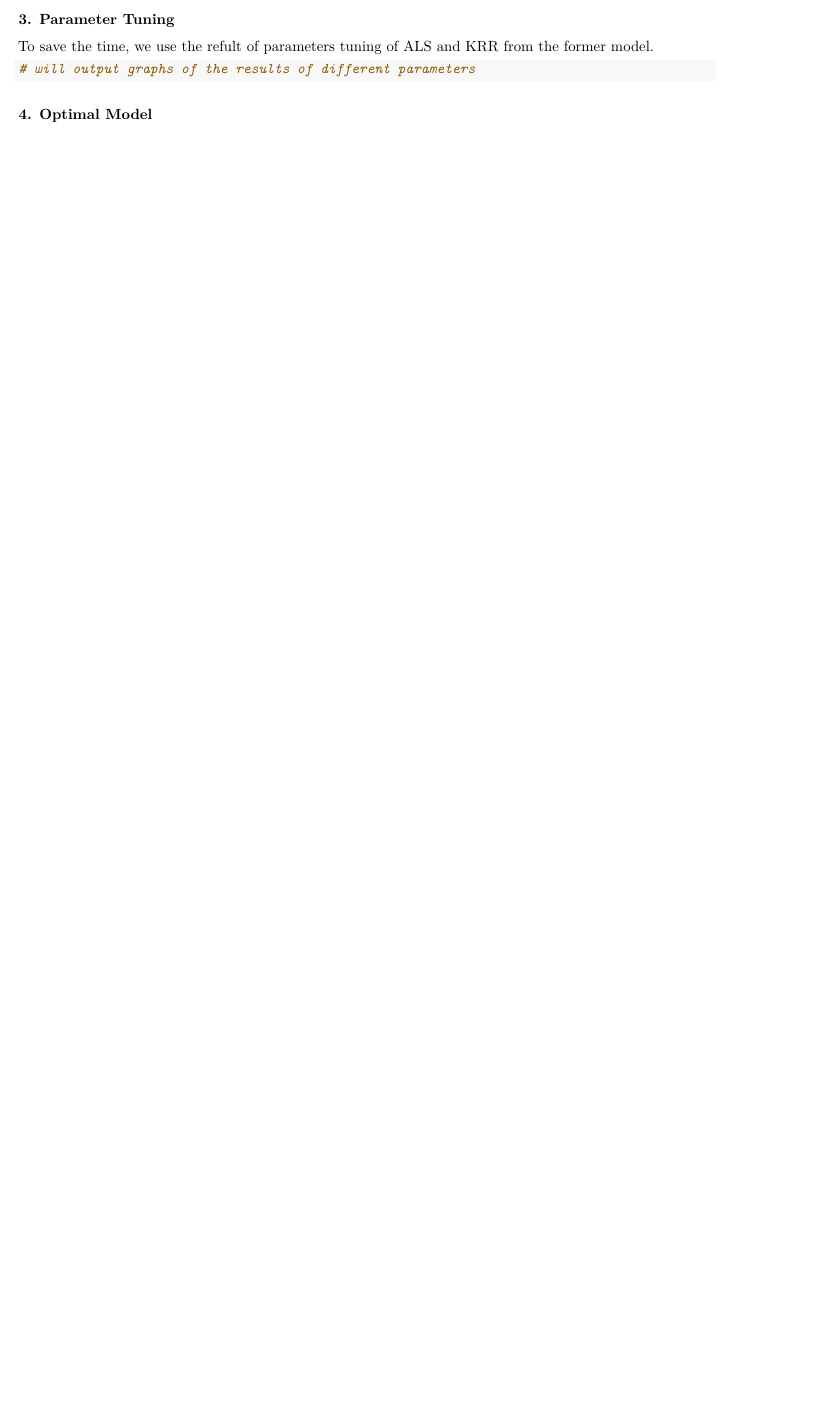
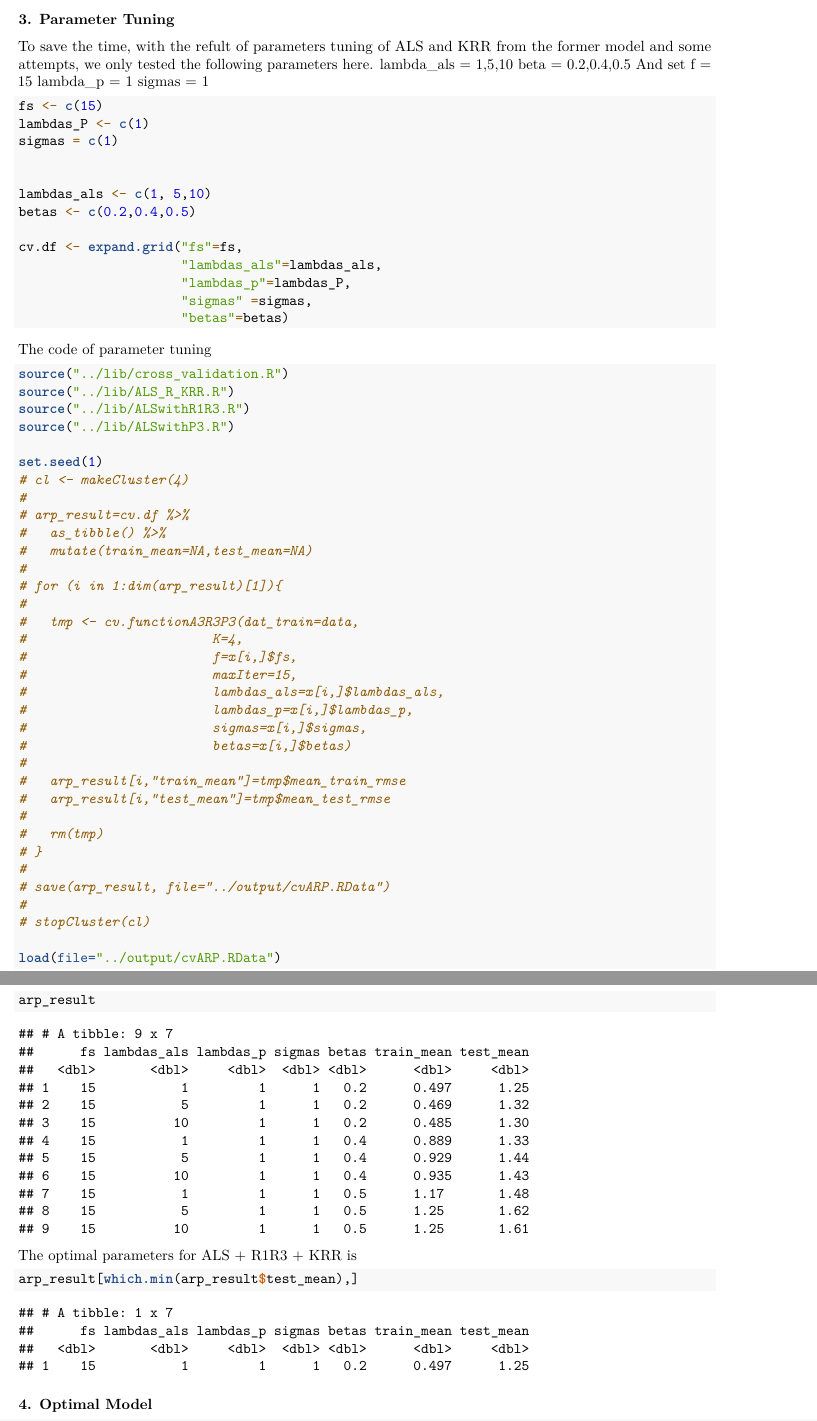
Before and after one commit to TZstatsADS/Spring2020-Project4-group4, an R Markdown document (doc/R1R3_main.Rmd): part of page 3 of 3 before the commit and two parts of pages 3 and 4 of 5 after it, the two joined at a grey line, cut so that both start at the same text, the shorter picture padded with empty space. Rendered offline with R 4.5, knitr and Pandoc, then LaTeX, with nearby package versions; some code elsewhere in the file could not run offline.

Commit message:
Update R1R3 main
add R file to lib
save output
update R1R3_main

````diff
--- a/doc/R1R3_main.Rmd
+++ b/doc/R1R3_main.Rmd
@@ -95,14 +97,84 @@ $$\lambda = 0.5$$
 For matrix factorization, with the method in paper4, to include $b_u$, $b_i$, and $a_u$ in the iterations, we add one row to the movie matrix and two rows to the user matrix. To speed up the algorithm, we use parallel package to parallelize computations and tibble in the factorization function.
 
 ### 3. Parameter Tuning
-To save the time, we use the refult of parameters tuning of ALS and KRR from the former model.
+To save the time, with the refult of parameters tuning of ALS and KRR from the former model and some attempts, we only tested the following parameters here.
+lambda_als = 1,5,10
+beta = 0.2,0.4,0.5
+And set
+f = 15
+lambda_p = 1
+sigmas = 1
 ```{r}
-# will output graphs of the results of different parameters
+fs <- c(15)
+lambdas_P <- c(1)
+sigmas = c(1)
+
+
+lambdas_als <- c(1, 5,10)
+betas <- c(0.2,0.4,0.5)
+
+cv.df <- expand.grid("fs"=fs,
+                     "lambdas_als"=lambdas_als,
+                     "lambdas_p"=lambdas_P,
+                     "sigmas" =sigmas,
+                     "betas"=betas)
 
 ```
+The code of parameter tuning
+```{r}
+source("../lib/cross_validation.R")
+source("../lib/ALS_R_KRR.R")
+source("../lib/ALSwithR1R3.R")
+source("../lib/ALSwithP3.R")
 
+set.seed(1)
+# cl <- makeCluster(4)
+#
+# arp_result=cv.df %>%
+#   as_tibble() %>%
+#   mutate(train_mean=NA,test_mean=NA)
+#
+# for (i in 1:dim(arp_result)[1]){
+#
+#   tmp <- cv.functionA3R3P3(dat_train=data,
+#                        K=4,
+#                        f=x[i,]$fs,
+#                        maxIter=15,
+#                        lambdas_als=x[i,]$lambdas_als,
+#                        lambdas_p=x[i,]$lambdas_p,
+#                        sigmas=x[i,]$sigmas,
+#                        betas=x[i,]$betas)
+#
+#   arp_result[i,"train_mean"]=tmp$mean_train_rmse
+#   arp_result[i,"test_mean"]=tmp$mean_test_rmse
+#
+#   rm(tmp)
+# }
+#
+# save(arp_result, file="../output/cvARP.RData")
+#
+# stopCluster(cl)
+
+load(file="../output/cvARP.RData")
+arp_result
+```
+The optimal parameters for ALS + R1R3 + KRR is
+```{r,warning=FALSE}
+arp_result[which.min(arp_result$test_mean),]
+```
 
 ### 4. Optimal Model
  - Model Fitting
-```{r}
+ To see the how ALS with R1R3 works, we first conducted the matrix factorization separately
+```{r ALS with R1R3, warning=FALSE}
+# ALS with R1R3
+# cl = makeCluster(8)
+# ALS.R1R3.model <- ALS.R1R3(f = 15, lambda = 1, beta = 0.2, maxIters = 15 , data = data,train = data_train, test = data_test)
+# stopCluster(cl)
+# save(ALS.R1R3.model, file="../output/ALS_R1R3_model.RData")
+# stopCluster(cl)
 
+load(file="../output/ALS_R1R3_model.RData")
+```
+ Visualization of training and test RMSE by different iterations
+```{r ALS with R1R3 plot}
@@ -108,0 +189,7 @@ To save the time, we use the refult of parameters tuning of ALS and KRR from the
+```{r ALS with R1R3 With KRR, warning=FALSE,message=FALSE,results = 'hide'}
+# cl = makeCluster(8)
+# ALS.R1R3.KRR.model <- ALS_R_KRR(data, data_train, data_test, f = 15, maxIters = 15, lambda_als = 1, lambda_p = 1, sigma = 1,beta = 0.2)
+# stopCluster(cl)
+# save(ALS.R1R3.KRR.model, file="../output/ALS_R1R3_KRR_model.RData")
+#
+# stopCluster(cl)
@@ -110,0 +202,3 @@ To save the time, we use the refult of parameters tuning of ALS and KRR from the
+```{r ALS with R1R3 and KRR result}
+cat("RMSE for train set:", round(ALS.R1R3.KRR.model$train_RMSE, 4), "  RMSE for test set:", round(ALS.R1R3.KRR.model$test_RMSE, 4))
+```
````
Also changed, not shown: lib/ALS_R_KRR.R (+1 -1 lines), lib/ALSwithP3.R (+8 -0 lines), lib/ALSwithR1R3.R (+3 -0 lines), lib/cross_validation.R (+2 -0 lines), doc/R1R3_main.pdf (added), output/cvARP.RData (added), doc/R1R3_main.Rmd (14 more changed lines), 2 other files.
